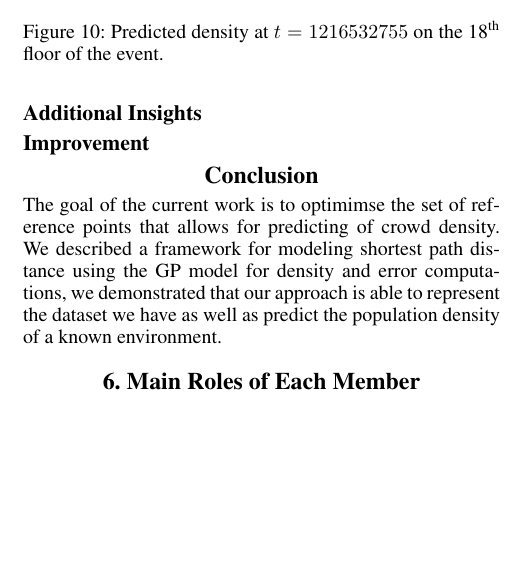
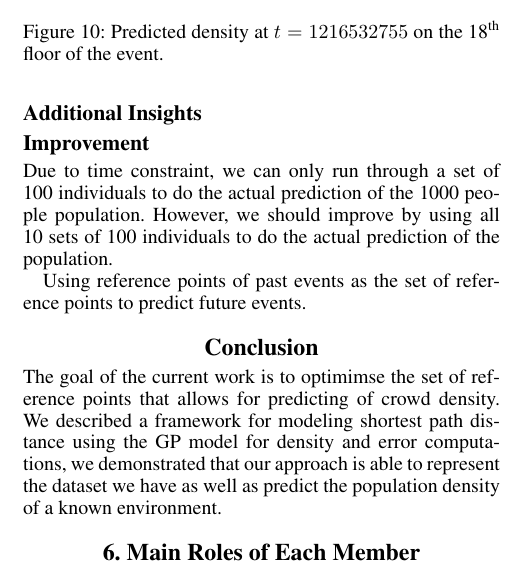
Before and after one commit to Ohohcakester/cs4246-project, a LaTeX paper (report_bayesian_optimisation/report.tex): part of one column of page 5 of 5, cut so that both start at the same text, the shorter picture padded with empty space. Compiled offline with pdfLaTeX.

Commit message:
update report

```diff
--- a/report_bayesian_optimisation/report.tex
+++ b/report_bayesian_optimisation/report.tex
@@ -215,6 +214,10 @@ Then, for each time point $t$, at each point $p$ in the grid, the error at point
 
 \subsection{Improvement}
 
+Due to time constraint, we can only run through a set of 100 individuals to do the actual prediction of the 1000 people population. However, we should improve by using all 10 sets of 100 individuals to do the actual prediction of the population.
+
+Using reference points of past events as the set of reference points to predict future events.
+
 
 \section{Conclusion}
 
```
Also changed, not shown: report_bayesian_optimisation/report.tex (1 more changed lines).
